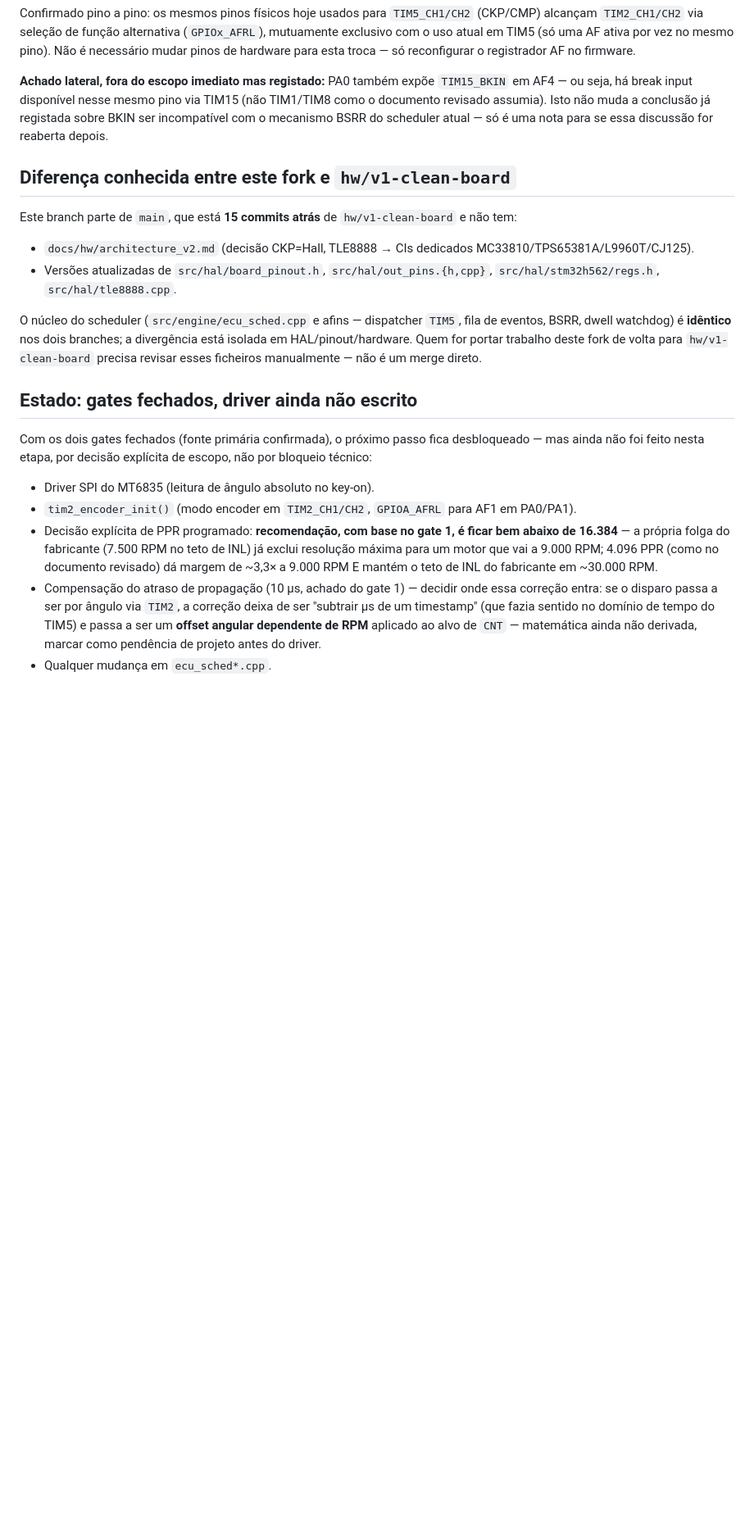
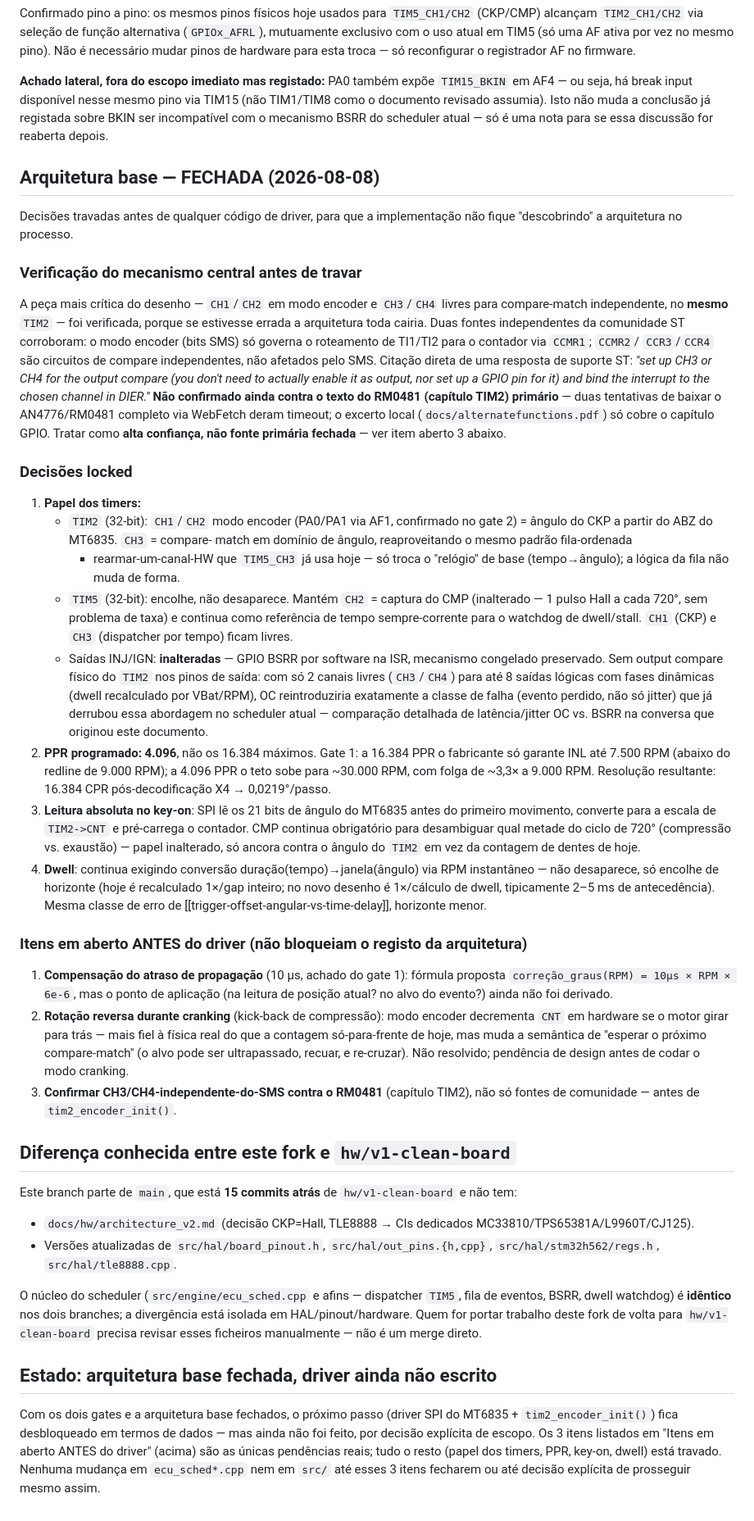
Before and after one commit to pbuchabqui/OpenEMS, a Markdown page: docs/dev/mt6835_encoder_fork.md, the part around one of its changes. Shown at 82% size. GitHub-like rendering; blank space fills up the shorter version.

Commit message:
docs(dev): fecha arquitetura base do fork MT6835/TIM2
Trava as 4 decisões estruturais antes de qualquer driver: papel dos
timers (TIM2=angulo via encoder mode CH1/CH2 + CH3 dispatcher de
angulo; TIM5 encolhe para CMP+watchdog, nao move para TIM6 que nao
tem canal de captura; INJ/IGN continuam BSRR por software, sem OC no
TIM2 -- so 2 canais livres para 8 saidas dinamicas reabriria a classe
de falha que ja matou OC no scheduler atual), PPR=4096 (nao 16384,
por causa do teto de INL a 7500rpm do gate 1), leitura absoluta SPI
no key-on pre-carrega TIM2->CNT, dwell continua exigindo conversao
tempo->angulo mas com horizonte menor.

Mecanismo central (CH3/CH4 livres apesar do modo encoder em CH1/CH2)
verificado contra 2 fontes da comunidade ST -- ainda nao contra o
RM0481 primario, registrado como item aberto. Outros 2 itens abertos:
ponto de aplicacao da compensacao de atraso (10us) e semantica de
rotacao reversa no cranking com contador de angulo em hardware.

Co-Authored-By: Claude Sonnet 5 <noreply@anthropic.com>

```diff
--- a/docs/dev/mt6835_encoder_fork.md
+++ b/docs/dev/mt6835_encoder_fork.md
@@ -146,6 +148,78 @@ TIM15 (não TIM1/TIM8 como o documento revisado assumia). Isto não muda a
 conclusão já registada sobre BKIN ser incompatível com o mecanismo BSRR do
 scheduler atual — só é uma nota para se essa discussão for reaberta depois.
 
+## Arquitetura base — FECHADA (2026-08-08)
+
+Decisões travadas antes de qualquer código de driver, para que a implementação
+não fique "descobrindo" a arquitetura no processo.
+
+### Verificação do mecanismo central antes de travar
+
+A peça mais crítica do desenho — `CH1`/`CH2` em modo encoder e `CH3`/`CH4`
+livres para compare-match independente, no **mesmo** `TIM2` — foi
+verificada, porque se estivesse errada a arquitetura toda cairia. Duas
+fontes independentes da comunidade ST corroboram: o modo encoder (bits SMS)
+só governa o roteamento de TI1/TI2 para o contador via `CCMR1`; `CCMR2`/
+`CCR3`/`CCR4` são circuitos de compare independentes, não afetados pelo SMS.
+Citação direta de uma resposta de suporte ST: *"set up CH3 or CH4 for the
+output compare (you don't need to actually enable it as output, nor set up
+a GPIO pin for it) and bind the interrupt to the chosen channel in DIER."*
+**Não confirmado ainda contra o texto do RM0481 (capítulo TIM2) primário**
+— duas tentativas de baixar o AN4776/RM0481 completo via WebFetch deram
+timeout; o excerto local (`docs/alternatefunctions.pdf`) só cobre o
+capítulo GPIO. Tratar como **alta confiança, não fonte primária fechada** —
+ver item aberto 3 abaixo.
+
+### Decisões locked
+
+1. **Papel dos timers:**
+   - `TIM2` (32-bit): `CH1`/`CH2` modo encoder (PA0/PA1 via AF1, confirmado
+     no gate 2) = ângulo do CKP a partir do ABZ do MT6835. `CH3` = compare-
+     match em domínio de ângulo, reaproveitando o mesmo padrão fila-ordenada
+     + rearmar-um-canal-HW que `TIM5_CH3` já usa hoje — só troca o "relógio"
+     de base (tempo→ângulo); a lógica da fila não muda de forma.
+   - `TIM5` (32-bit): encolhe, não desaparece. Mantém `CH2` = captura do CMP
+     (inalterado — 1 pulso Hall a cada 720°, sem problema de taxa) e
+     continua como referência de tempo sempre-corrente para o watchdog de
+     dwell/stall. `CH1` (CKP) e `CH3` (dispatcher por tempo) ficam livres.
+   - Saídas INJ/IGN: **inalteradas** — GPIO BSRR por software na ISR,
+     mecanismo congelado preservado. Sem output compare físico do `TIM2` nos
+     pinos de saída: com só 2 canais livres (`CH3`/`CH4`) para até 8 saídas
+     lógicas com fases dinâmicas (dwell recalculado por VBat/RPM), OC
+     reintroduziria exatamente a classe de falha (evento perdido, não só
+     jitter) que já derrubou essa abordagem no scheduler atual — comparação
+     detalhada de latência/jitter OC vs. BSRR na conversa que originou este
+     documento.
+2. **PPR programado: 4.096**, não os 16.384 máximos. Gate 1: a 16.384 PPR o
+   fabricante só garante INL até 7.500 RPM (abaixo do redline de 9.000 RPM);
+   a 4.096 PPR o teto sobe para ~30.000 RPM, com folga de ~3,3× a 9.000 RPM.
+   Resolução resultante: 16.384 CPR pós-decodificação X4 → 0,0219°/passo.
+3. **Leitura absoluta no key-on**: SPI lê os 21 bits de ângulo do MT6835
+   antes do primeiro movimento, converte para a escala de `TIM2->CNT` e
+   pré-carrega o contador. CMP continua obrigatório para desambiguar qual
+   metade do ciclo de 720° (compressão vs. exaustão) — papel inalterado, só
+   ancora contra o ângulo do `TIM2` em vez da contagem de dentes de hoje.
+4. **Dwell**: continua exigindo conversão duração(tempo)→janela(ângulo) via
+   RPM instantâneo — não desaparece, só encolhe de horizonte (hoje é
+   recalculado 1×/gap inteiro; no novo desenho é 1×/cálculo de dwell,
+   tipicamente 2–5 ms de antecedência). Mesma classe de erro de
+   [[trigger-offset-angular-vs-time-delay]], horizonte menor.
+
+### Itens em aberto ANTES do driver (não bloqueiam o registo da arquitetura)
+
+1. **Compensação do atraso de propagação** (10 µs, achado do gate 1):
+   fórmula proposta `correção_graus(RPM) = 10µs × RPM × 6e-6`, mas o ponto de
+   aplicação (na leitura de posição atual? no alvo do evento?) ainda não foi
+   derivado.
+2. **Rotação reversa durante cranking** (kick-back de compressão): modo
+   encoder decrementa `CNT` em hardware se o motor girar para trás — mais
+   fiel à física real do que a contagem só-para-frente de hoje, mas muda a
+   semântica de "esperar o próximo compare-match" (o alvo pode ser
+   ultrapassado, recuar, e re-cruzar). Não resolvido; pendência de design
+   antes de codar o modo cranking.
+3. **Confirmar CH3/CH4-independente-do-SMS contra o RM0481** (capítulo
+   TIM2), não só fontes de comunidade — antes de `tim2_encoder_init()`.
+
 ## Diferença conhecida entre este fork e `hw/v1-clean-board`
 
 Este branch parte de `main`, que está **15 commits atrás** de
@@ -162,24 +236,12 @@ divergência está isolada em HAL/pinout/hardware. Quem for portar trabalho
 deste fork de volta para `hw/v1-clean-board` precisa revisar esses ficheiros
 manualmente — não é um merge direto.
 
-## Estado: gates fechados, driver ainda não escrito
+## Estado: arquitetura base fechada, driver ainda não escrito
 
-Com os dois gates fechados (fonte primária confirmada), o próximo passo fica
-desbloqueado — mas ainda não foi feito nesta etapa, por decisão explícita de
-escopo, não por bloqueio técnico:
-
-- Driver SPI do MT6835 (leitura de ângulo absoluto no key-on).
-- `tim2_encoder_init()` (modo encoder em `TIM2_CH1/CH2`, `GPIOA_AFRL` para
-  AF1 em PA0/PA1).
-- Decisão explícita de PPR programado: **recomendação, com base no gate 1,
-  é ficar bem abaixo de 16.384** — a própria folga do fabricante (7.500 RPM
-  no teto de INL) já exclui resolução máxima para um motor que vai a
-  9.000 RPM; 4.096 PPR (como no documento revisado) dá margem de ~3,3× a
-  9.000 RPM E mantém o teto de INL do fabricante em ~30.000 RPM.
-- Compensação do atraso de propagação (10 µs, achado do gate 1) — decidir
-  onde essa correção entra: se o disparo passa a ser por ângulo via `TIM2`,
-  a correção deixa de ser "subtrair µs de um timestamp" (que fazia sentido
-  no domínio de tempo do TIM5) e passa a ser um **offset angular
-  dependente de RPM** aplicado ao alvo de `CNT` — matemática ainda não
-  derivada, marcar como pendência de projeto antes do driver.
-- Qualquer mudança em `ecu_sched*.cpp`.
+Com os dois gates e a arquitetura base fechados, o próximo passo (driver SPI
+do MT6835 + `tim2_encoder_init()`) fica desbloqueado em termos de dados —
+mas ainda não foi feito, por decisão explícita de escopo. Os 3 itens listados
+em "Itens em aberto ANTES do driver" (acima) são as únicas pendências reais;
+tudo o resto (papel dos timers, PPR, key-on, dwell) está travado. Nenhuma
+mudança em `ecu_sched*.cpp` nem em `src/` até esses 3 itens fecharem ou até
+decisão explícita de prosseguir mesmo assim.
```
Also changed, not shown: other parts of docs/dev/mt6835_encoder_fork.md (+11 -9 lines).
